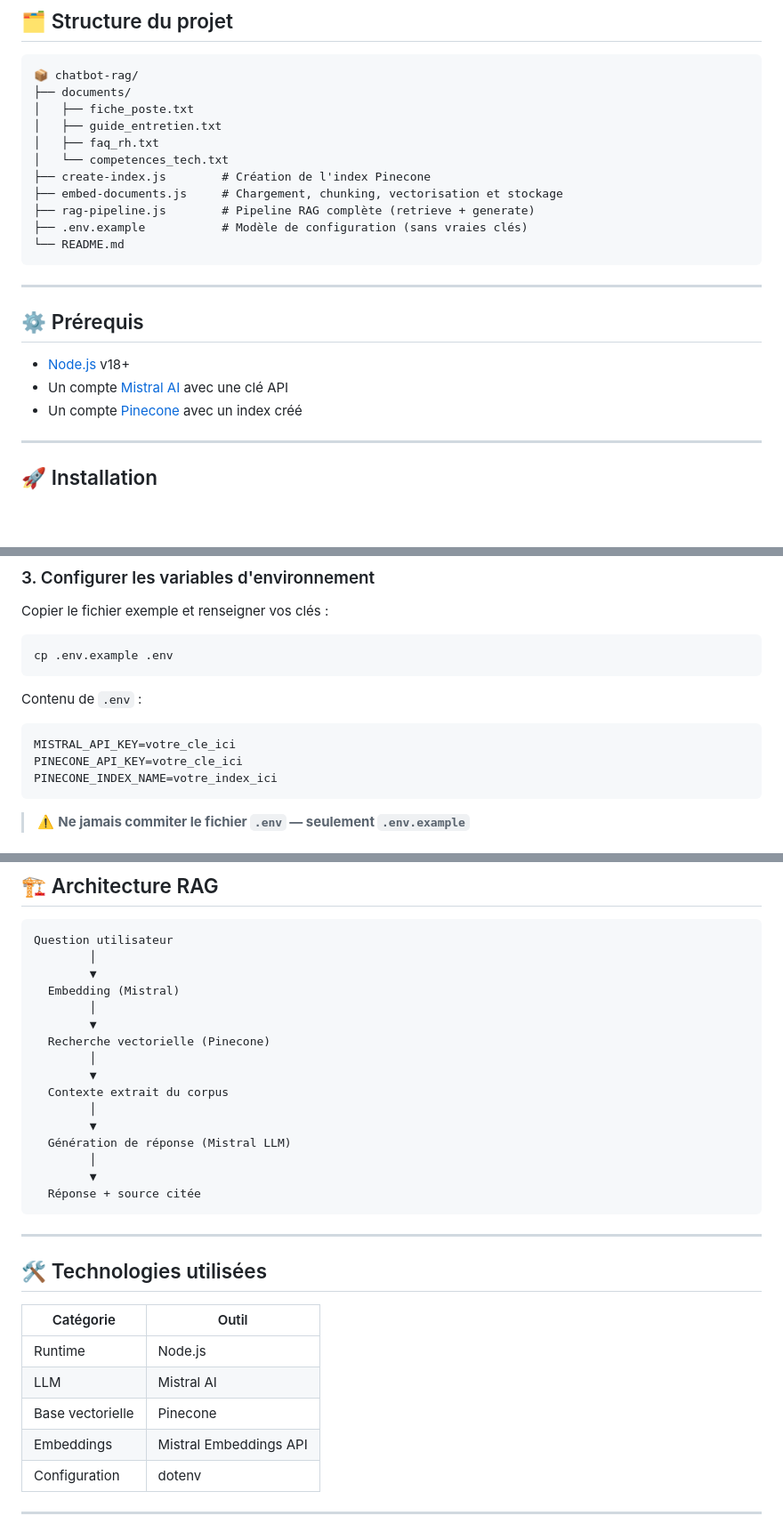
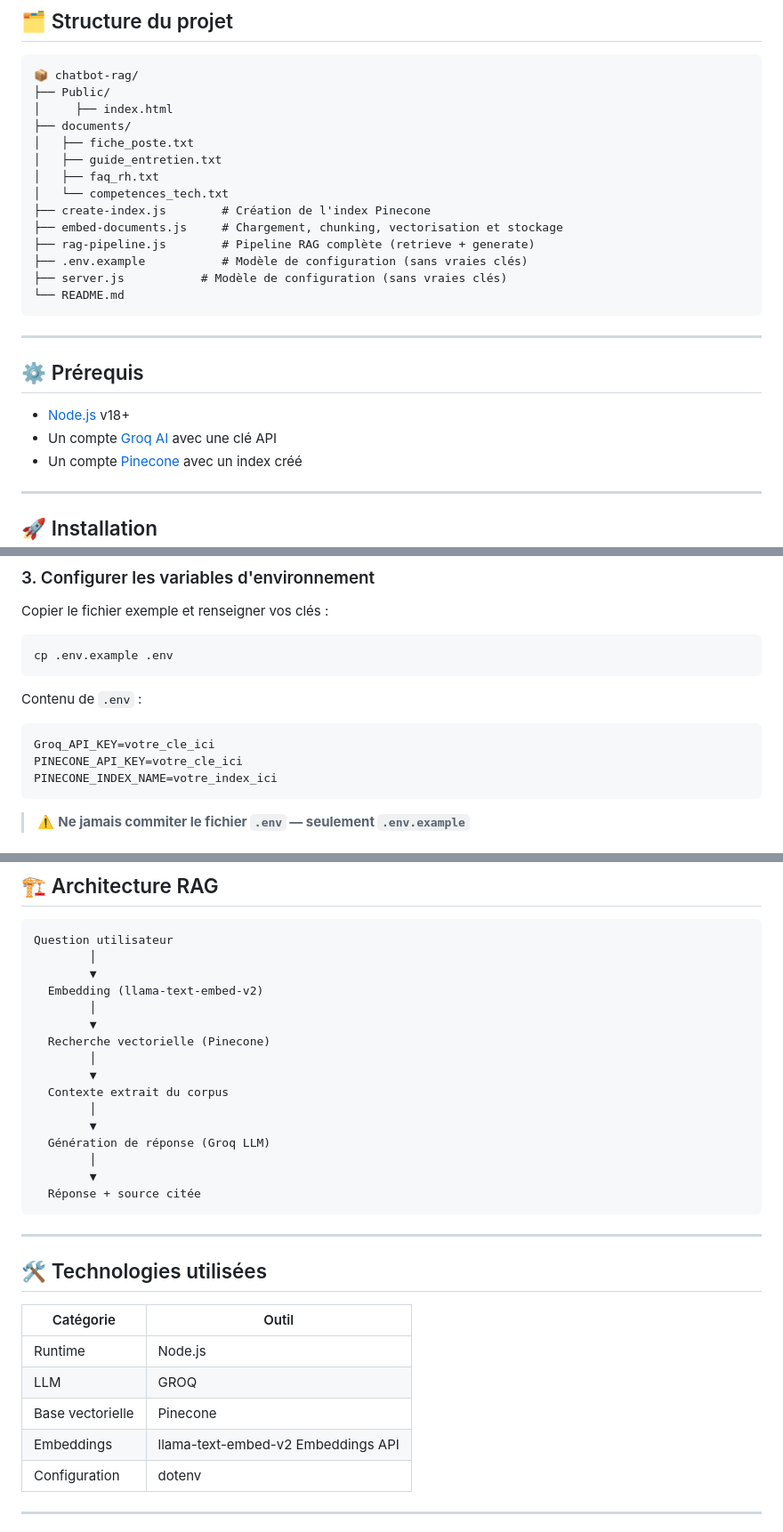
Before and after one commit to Nastry69/Chatbot-Assistant-Recrutement-Tech, a Markdown page: README.md, 3 parts joined by grey strips. Shown at 89% size. GitHub-like rendering; blank space fills up the shorter version.

Commit message:
MAj readme

````diff
--- a/README.md
+++ b/README.md
@@ -26,6 +26,8 @@ Le chatbot s'appuie exclusivement sur un corpus de documents fournis. Si la rép
 
 ```
 📦 chatbot-rag/
+├── Public/
+│     ├── index.html
 ├── documents/
 │   ├── fiche_poste.txt
 │   ├── guide_entretien.txt
@@ -35,6 +37,7 @@ Le chatbot s'appuie exclusivement sur un corpus de documents fournis. Si la rép
 ├── embed-documents.js     # Chargement, chunking, vectorisation et stockage
 ├── rag-pipeline.js        # Pipeline RAG complète (retrieve + generate)
 ├── .env.example           # Modèle de configuration (sans vraies clés)
+├── server.js           # Modèle de configuration (sans vraies clés)
 └── README.md
 ```
 
@@ -43,7 +46,7 @@ Le chatbot s'appuie exclusivement sur un corpus de documents fournis. Si la rép
 ## ⚙️ Prérequis
 
 - [Node.js](https://nodejs.org/) v18+
-- Un compte [Mistral AI](https://mistral.ai/) avec une clé API
+- Un compte [Groq AI](https://mistral.ai/) avec une clé API
 - Un compte [Pinecone](https://www.pinecone.io/) avec un index créé
 
 ---
@@ -74,7 +77,7 @@ cp .env.example .env
 Contenu de `.env` :
 
 ```env
-MISTRAL_API_KEY=votre_cle_ici
+Groq_API_KEY=votre_cle_ici
 PINECONE_API_KEY=votre_cle_ici
 PINECONE_INDEX_NAME=votre_index_ici
 ```
@@ -122,7 +125,7 @@ node rag-pipeline.js
 Question utilisateur
         │
         ▼
-  Embedding (Mistral)
+  Embedding (llama-text-embed-v2)
         │
         ▼
   Recherche vectorielle (Pinecone)
@@ -131,7 +134,7 @@ Question utilisateur
   Contexte extrait du corpus
         │
         ▼
-  Génération de réponse (Mistral LLM)
+  Génération de réponse (Groq LLM)
         │
         ▼
   Réponse + source citée
@@ -144,9 +147,9 @@ Question utilisateur
 | Catégorie | Outil |
 |-----------|-------|
 | Runtime | Node.js |
-| LLM | Mistral AI |
+| LLM | GROQ |
 | Base vectorielle | Pinecone |
-| Embeddings | Mistral Embeddings API |
+| Embeddings | llama-text-embed-v2 Embeddings API |
 | Configuration | dotenv |
 
 ---
````
